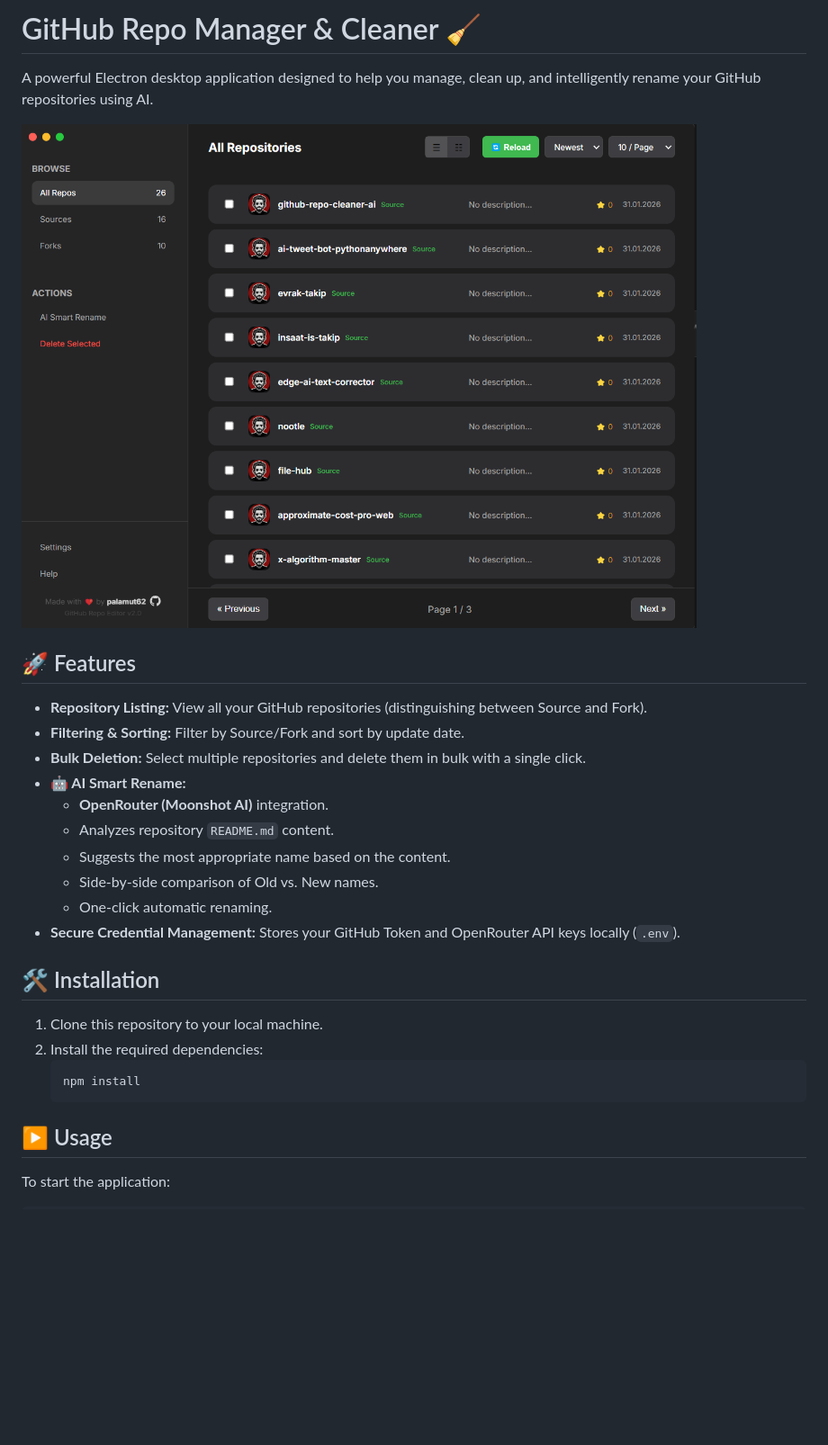
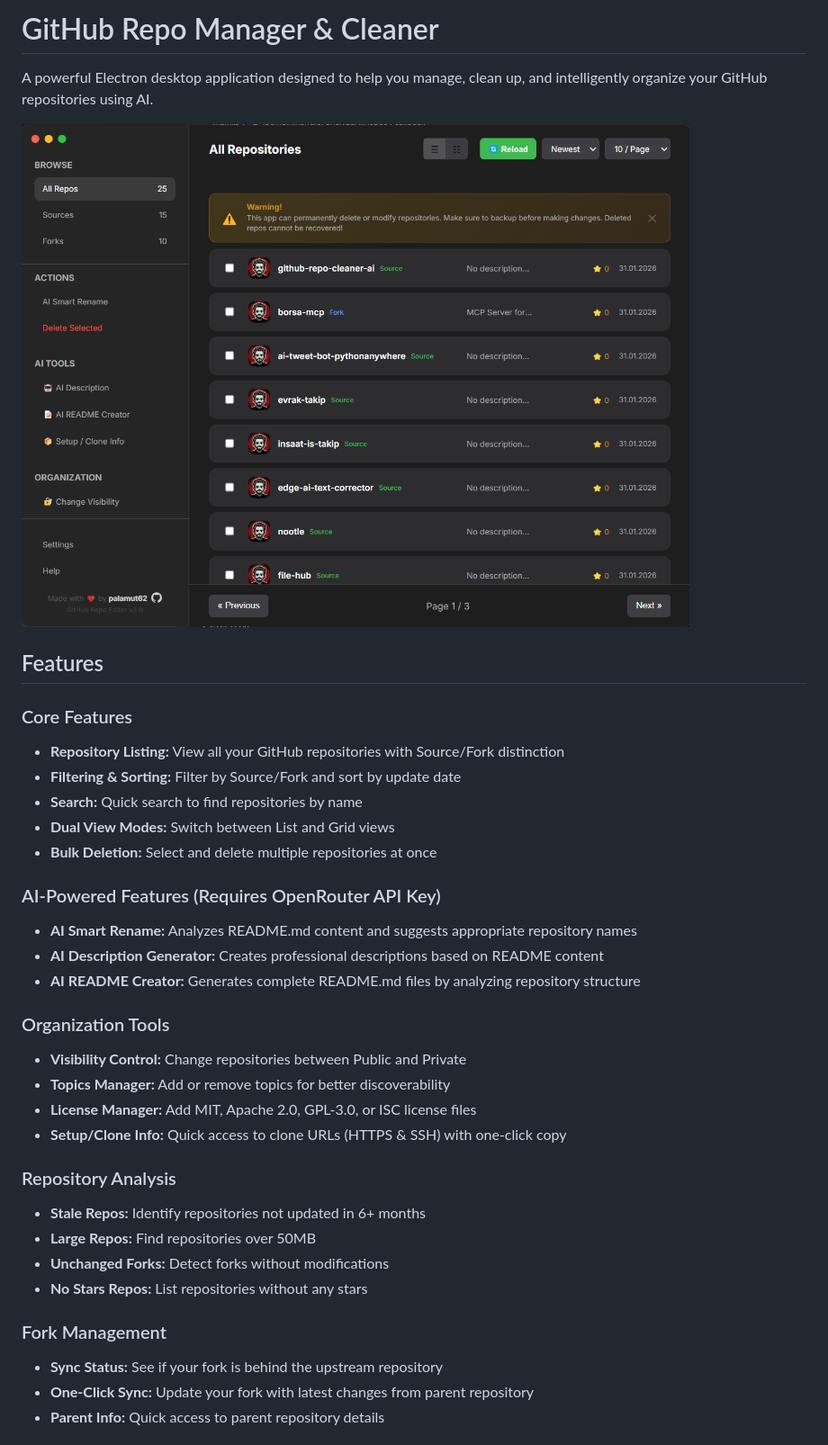
Before and after one commit to palamut62/own_github_repo_editor, a Markdown page: README.md, the part around the change printed below. Shown: that part at 90% size. Drawn GitHub-style; pictures changed too: screenshoot.png; blank space fills up the shorter version.

Commit message:
feat: Add comprehensive repository management features, AI-powered tools, and UI enhancements like toast notifications and a custom confirm dialog, updating the README and screenshot.

````diff
--- a/README.md
+++ b/README.md
@@ -1,31 +1,37 @@
-# GitHub Repo Manager & Cleaner 🧹
+# GitHub Repo Manager & Cleaner
 
-A powerful Electron desktop application designed to help you manage, clean up, and intelligently rename your GitHub repositories using AI.
+A powerful Electron desktop application designed to help you manage, clean up, and intelligently organize your GitHub repositories using AI.
 
 ![App Screenshot](screenshoot.png)
 
-## 🚀 Features
+## Features
 
-*   **Repository Listing:** View all your GitHub repositories (distinguishing between Source and Fork).
-*   **Filtering & Sorting:** Filter by Source/Fork and sort by update date.
-*   **Bulk Deletion:** Select multiple repositories and delete them in bulk with a single click.
-*   **🤖 AI Smart Rename:**
-    *   **OpenRouter (Moonshot AI)** integration.
-    *   Analyzes repository `README.md` content.
-    *   Suggests the most appropriate name based on the content.
-    *   Side-by-side comparison of Old vs. New names.
-    *   One-click automatic renaming.
-*   **Secure Credential Management:** Stores your GitHub Token and OpenRouter API keys locally (`.env`).
+### Core Features
+- **Repository Listing:** View all your GitHub repositories with Source/Fork distinction
+- **Filtering & Sorting:** Filter by Source/Fork and sort by update date
+- **Search:** Quick search to find repositories by name
+- **Dual View Modes:** Switch between List and Grid views
+- **Bulk Deletion:** Select and delete multiple repositories at once
 
-## 🛠️ Installation
+### AI-Powered Features (Requires OpenRouter API Key)
+- **AI Smart Rename:** Analyzes README.md content and suggests appropriate repository names
+- **AI Description Generator:** Creates professional descriptions based on README content
+- **AI README Creator:** Generates complete README.md files by analyzing repository structure
 
-1.  Clone this repository to your local machine.
-2.  Install the required dependencies:
-    ```bash
-    npm install
-    ```
+### Organization Tools
+- **Visibility Control:** Change repositories between Public and Private
+- **Topics Manager:** Add or remove topics for better discoverability
+- **License Manager:** Add MIT, Apache 2.0, GPL-3.0, or ISC license files
+- **Setup/Clone Info:** Quick access to clone URLs (HTTPS & SSH) with one-click copy
 
-## ▶️ Usage
+### Repository Analysis
+- **Stale Repos:** Identify repositories not updated in 6+ months
+- **Large Repos:** Find repositories over 50MB
+- **Unchanged Forks:** Detect forks without modifications
+- **No Stars Repos:** List repositories without any stars
 
-To start the application:
+### Fork Management
+- **Sync Status:** See if your fork is behind the upstream repository
+- **One-Click Sync:** Update your fork with latest changes from parent repository
+- **Parent Info:** Quick access to parent repository details
 
````
Also changed, not shown: other parts of README.md (+55 -13 lines), 3 other files.
